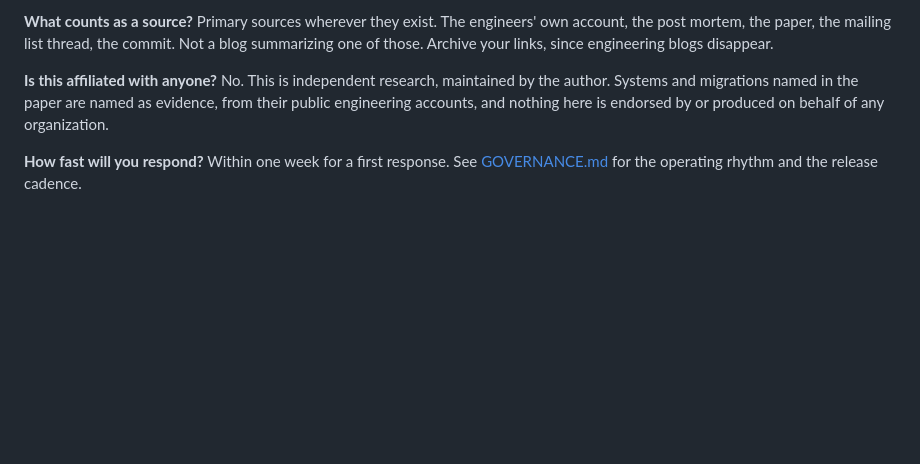
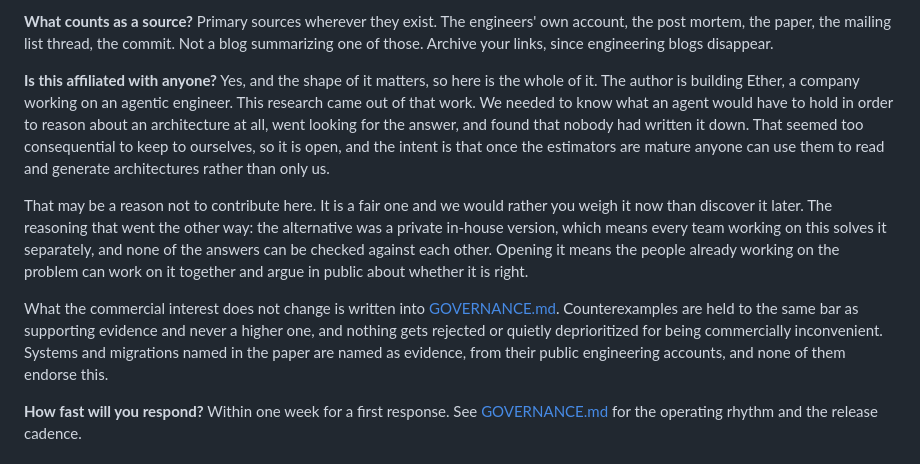
Before and after one commit to Onyangoe21/conceptual-space-of-software-architecture, a Markdown page: README.md, the part around the change. GitHub-like rendering; blank space fills up the shorter version.

Commit message:
policy: state the project's commercial interest

```diff
--- a/README.md
+++ b/README.md
@@ -193,9 +193,24 @@ mailing list thread, the commit. Not a blog summarizing one of those. Archive yo
 engineering blogs disappear.
 
 **Is this affiliated with anyone?**
-No. This is independent research, maintained by the author. Systems and migrations named in the
-paper are named as evidence, from their public engineering accounts, and nothing here is
-endorsed by or produced on behalf of any organization.
+Yes, and the shape of it matters, so here is the whole of it. The author is building Ether, a
+company working on an agentic engineer. This research came out of that work. We needed to know
+what an agent would have to hold in order to reason about an architecture at all, went looking
+for the answer, and found that nobody had written it down. That seemed too consequential to keep
+to ourselves, so it is open, and the intent is that once the estimators are mature anyone can use
+them to read and generate architectures rather than only us.
+
+That may be a reason not to contribute here. It is a fair one and we would rather you weigh it
+now than discover it later. The reasoning that went the other way: the alternative was a private
+in-house version, which means every team working on this solves it separately, and none of the
+answers can be checked against each other. Opening it means the people already working on the
+problem can work on it together and argue in public about whether it is right.
+
+What the commercial interest does not change is written into
+[GOVERNANCE.md](GOVERNANCE.md#commercial-interest-stated). Counterexamples are held to the same
+bar as supporting evidence and never a higher one, and nothing gets rejected or quietly
+deprioritized for being commercially inconvenient. Systems and migrations named in the paper are
+named as evidence, from their public engineering accounts, and none of them endorse this.
 
 **How fast will you respond?**
 Within one week for a first response. See [GOVERNANCE.md](GOVERNANCE.md) for the operating
```
Also changed, not shown: GOVERNANCE.md (+27 -0 lines).
